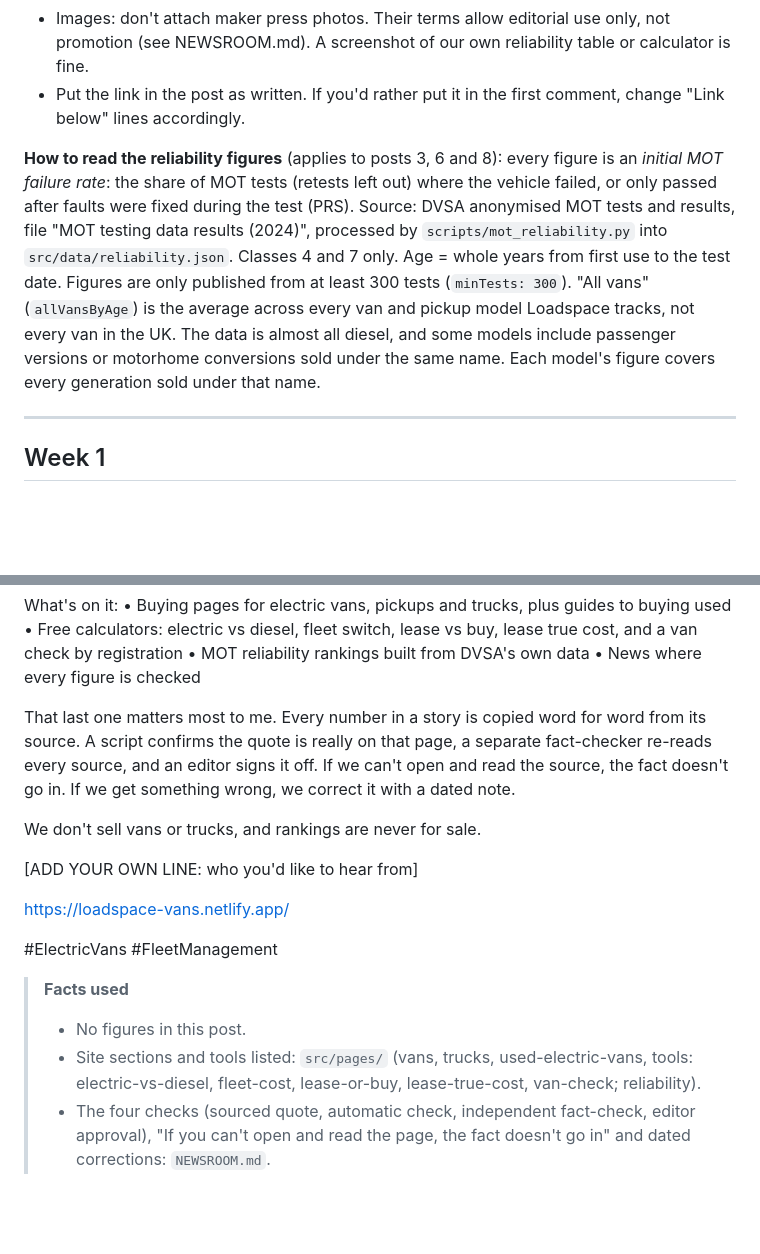
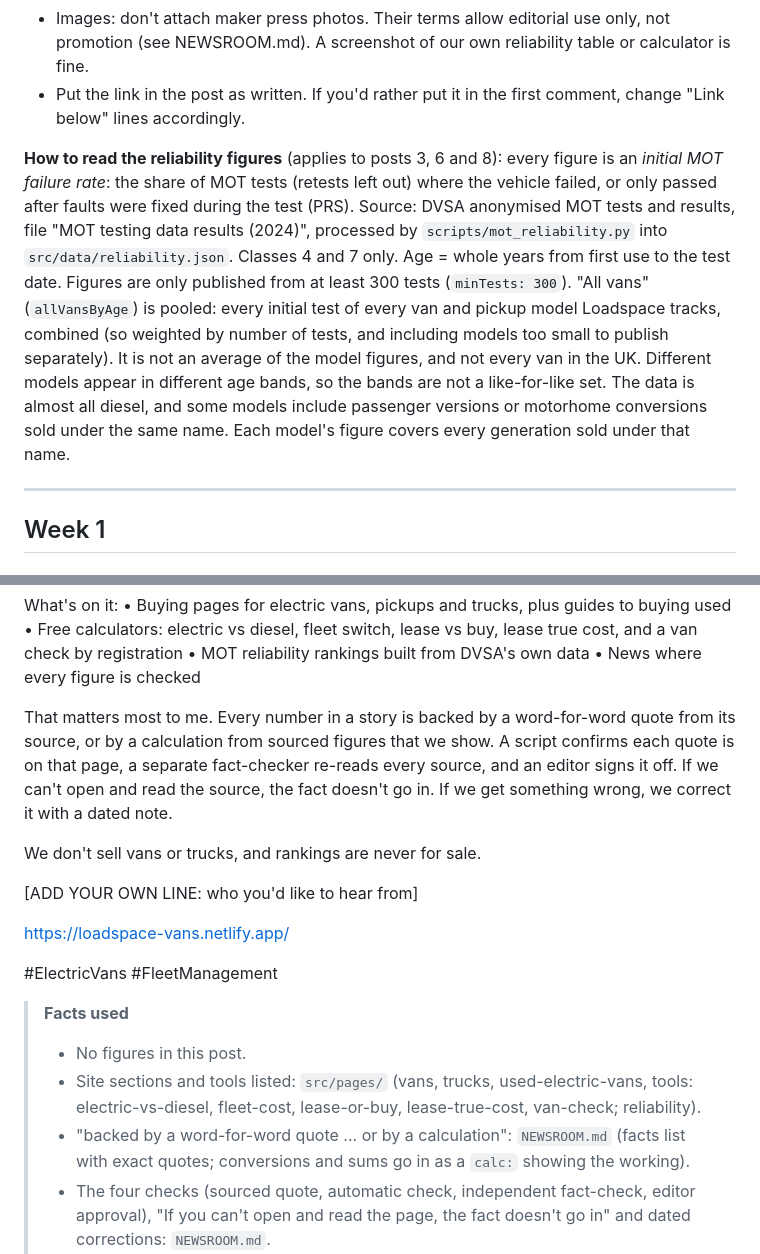
Before and after one commit to floss647/loadspace, a Markdown page: marketing/linkedin-posts.md, 2 parts joined by grey strips. Rendered like a GitHub page; blank space fills up the shorter version.

```diff
--- a/marketing/linkedin-posts.md
+++ b/marketing/linkedin-posts.md
@@ -10,7 +10,7 @@ Eight posts for the founder's personal profile, two a week for four weeks.
 - Images: don't attach maker press photos. Their terms allow editorial use only, not promotion (see NEWSROOM.md). A screenshot of our own reliability table or calculator is fine.
 - Put the link in the post as written. If you'd rather put it in the first comment, change "Link below" lines accordingly.
 
-**How to read the reliability figures** (applies to posts 3, 6 and 8): every figure is an *initial MOT failure rate*: the share of MOT tests (retests left out) where the vehicle failed, or only passed after faults were fixed during the test (PRS). Source: DVSA anonymised MOT tests and results, file "MOT testing data results (2024)", processed by `scripts/mot_reliability.py` into `src/data/reliability.json`. Classes 4 and 7 only. Age = whole years from first use to the test date. Figures are only published from at least 300 tests (`minTests: 300`). "All vans" (`allVansByAge`) is the average across every van and pickup model Loadspace tracks, not every van in the UK. The data is almost all diesel, and some models include passenger versions or motorhome conversions sold under the same name. Each model's figure covers every generation sold under that name.
+**How to read the reliability figures** (applies to posts 3, 6 and 8): every figure is an *initial MOT failure rate*: the share of MOT tests (retests left out) where the vehicle failed, or only passed after faults were fixed during the test (PRS). Source: DVSA anonymised MOT tests and results, file "MOT testing data results (2024)", processed by `scripts/mot_reliability.py` into `src/data/reliability.json`. Classes 4 and 7 only. Age = whole years from first use to the test date. Figures are only published from at least 300 tests (`minTests: 300`). "All vans" (`allVansByAge`) is pooled: every initial test of every van and pickup model Loadspace tracks, combined (so weighted by number of tests, and including models too small to publish separately). It is not an average of the model figures, and not every van in the UK. Different models appear in different age bands, so the bands are not a like-for-like set. The data is almost all diesel, and some models include passenger versions or motorhome conversions sold under the same name. Each model's figure covers every generation sold under that name.
 
 ---
 
@@ -32,7 +32,7 @@ What's on it:
 • MOT reliability rankings built from DVSA's own data
 • News where every figure is checked
 
-That last one matters most to me. Every number in a story is copied word for word from its source. A script confirms the quote is really on that page, a separate fact-checker re-reads every source, and an editor signs it off. If we can't open and read the source, the fact doesn't go in. If we get something wrong, we correct it with a dated note.
+That matters most to me. Every number in a story is backed by a word-for-word quote from its source, or by a calculation from sourced figures that we show. A script confirms each quote is on that page, a separate fact-checker re-reads every source, and an editor signs it off. If we can't open and read the source, the fact doesn't go in. If we get something wrong, we correct it with a dated note.
 
 We don't sell vans or trucks, and rankings are never for sale.
 
@@ -45,6 +45,7 @@ https://loadspace-vans.netlify.app/
 > **Facts used**
 > - No figures in this post.
 > - Site sections and tools listed: `src/pages/` (vans, trucks, used-electric-vans, tools: electric-vs-diesel, fleet-cost, lease-or-buy, lease-true-cost, van-check; reliability).
+> - "backed by a word-for-word quote ... or by a calculation": `NEWSROOM.md` (facts list with exact quotes; conversions and sums go in as a `calc:` showing the working).
 > - The four checks (sourced quote, automatic check, independent fact-check, editor approval), "If you can't open and read the page, the fact doesn't go in" and dated corrections: `NEWSROOM.md`.
 > - "We don't sell vans or trucks" and "Rankings and reviews are never for sale": `src/pages/about.astro`.
 > - Placeholders: the founder must write both [ADD YOUR OWN LINE] parts. Don't post with them in.
```
Also changed, not shown: other parts of marketing/linkedin-posts.md (+21 -21 lines), marketing/press-pitch.md (+5 -5 lines).
